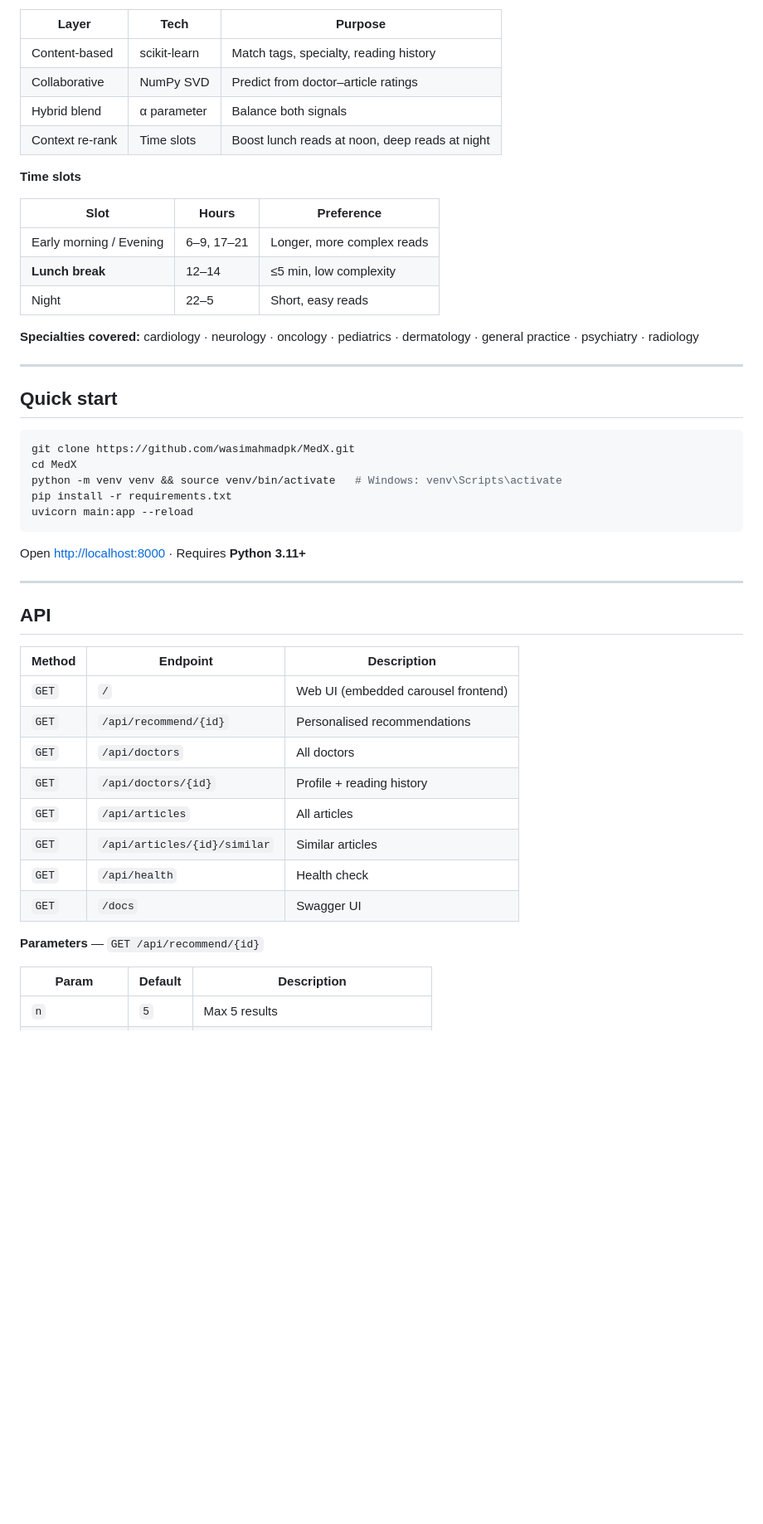
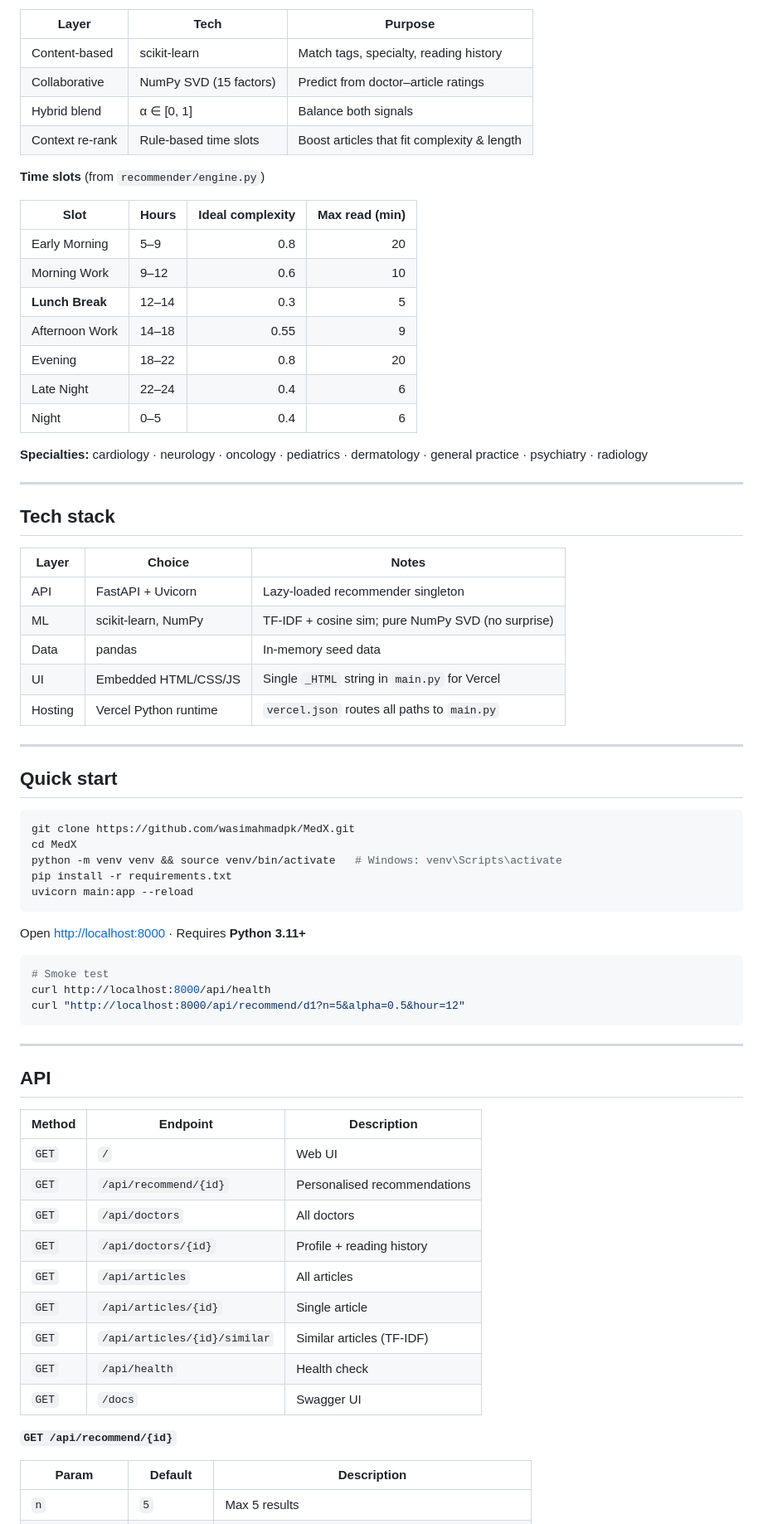
Before and after one commit to wasimahmadpk/MedX, a Markdown page: README.md, the part around one of its changes. Shown at 83% size. Rendered like a GitHub page; blank space fills up the shorter version.

````diff
--- a/README.md
+++ b/README.md
@@ -114,19 +130,35 @@ final   = hybrid × context_boost(complexity, read_time, hour)
 | Layer | Tech | Purpose |
 |---|---|---|
 | Content-based | scikit-learn | Match tags, specialty, reading history |
-| Collaborative | NumPy SVD | Predict from doctor–article ratings |
-| Hybrid blend | α parameter | Balance both signals |
-| Context re-rank | Time slots | Boost lunch reads at noon, deep reads at night |
+| Collaborative | NumPy SVD (15 factors) | Predict from doctor–article ratings |
+| Hybrid blend | α ∈ [0, 1] | Balance both signals |
+| Context re-rank | Rule-based time slots | Boost articles that fit complexity & length |
 
-**Time slots**
+**Time slots** (from `recommender/engine.py`)
 
-| Slot | Hours | Preference |
+| Slot | Hours | Ideal complexity | Max read (min) |
+|---|---|---:|---:|
+| Early Morning | 5–9 | 0.8 | 20 |
+| Morning Work | 9–12 | 0.6 | 10 |
+| **Lunch Break** | 12–14 | 0.3 | 5 |
+| Afternoon Work | 14–18 | 0.55 | 9 |
+| Evening | 18–22 | 0.8 | 20 |
+| Late Night | 22–24 | 0.4 | 6 |
+| Night | 0–5 | 0.4 | 6 |
+
+**Specialties:** cardiology · neurology · oncology · pediatrics · dermatology · general practice · psychiatry · radiology
+
+---
+
+## Tech stack
+
+| Layer | Choice | Notes |
 |---|---|---|
-| Early morning / Evening | 6–9, 17–21 | Longer, more complex reads |
-| **Lunch break** | 12–14 | ≤5 min, low complexity |
-| Night | 22–5 | Short, easy reads |
-
-**Specialties covered:** cardiology · neurology · oncology · pediatrics · dermatology · general practice · psychiatry · radiology
+| API | FastAPI + Uvicorn | Lazy-loaded recommender singleton |
+| ML | scikit-learn, NumPy | TF-IDF + cosine sim; pure NumPy SVD (no surprise) |
+| Data | pandas | In-memory seed data |
+| UI | Embedded HTML/CSS/JS | Single `_HTML` string in `main.py` for Vercel |
+| Hosting | Vercel Python runtime | `vercel.json` routes all paths to `main.py` |
 
 ---
 
@@ -142,22 +174,29 @@ uvicorn main:app --reload
 
 Open [http://localhost:8000](http://localhost:8000) · Requires **Python 3.11+**
 
+```bash
+# Smoke test
+curl http://localhost:8000/api/health
+curl "http://localhost:8000/api/recommend/d1?n=5&alpha=0.5&hour=12"
+```
+
 ---
 
 ## API
 
 | Method | Endpoint | Description |
 |---|---|---|
-| `GET` | `/` | Web UI (embedded carousel frontend) |
+| `GET` | `/` | Web UI |
 | `GET` | `/api/recommend/{id}` | Personalised recommendations |
 | `GET` | `/api/doctors` | All doctors |
 | `GET` | `/api/doctors/{id}` | Profile + reading history |
 | `GET` | `/api/articles` | All articles |
-| `GET` | `/api/articles/{id}/similar` | Similar articles |
+| `GET` | `/api/articles/{id}` | Single article |
+| `GET` | `/api/articles/{id}/similar` | Similar articles (TF-IDF) |
 | `GET` | `/api/health` | Health check |
 | `GET` | `/docs` | Swagger UI |
 
-**Parameters** — `GET /api/recommend/{id}`
+**`GET /api/recommend/{id}`**
 
 | Param | Default | Description |
 |---|---|---|
````
Also changed, not shown: other parts of README.md (+68 -40 lines).
